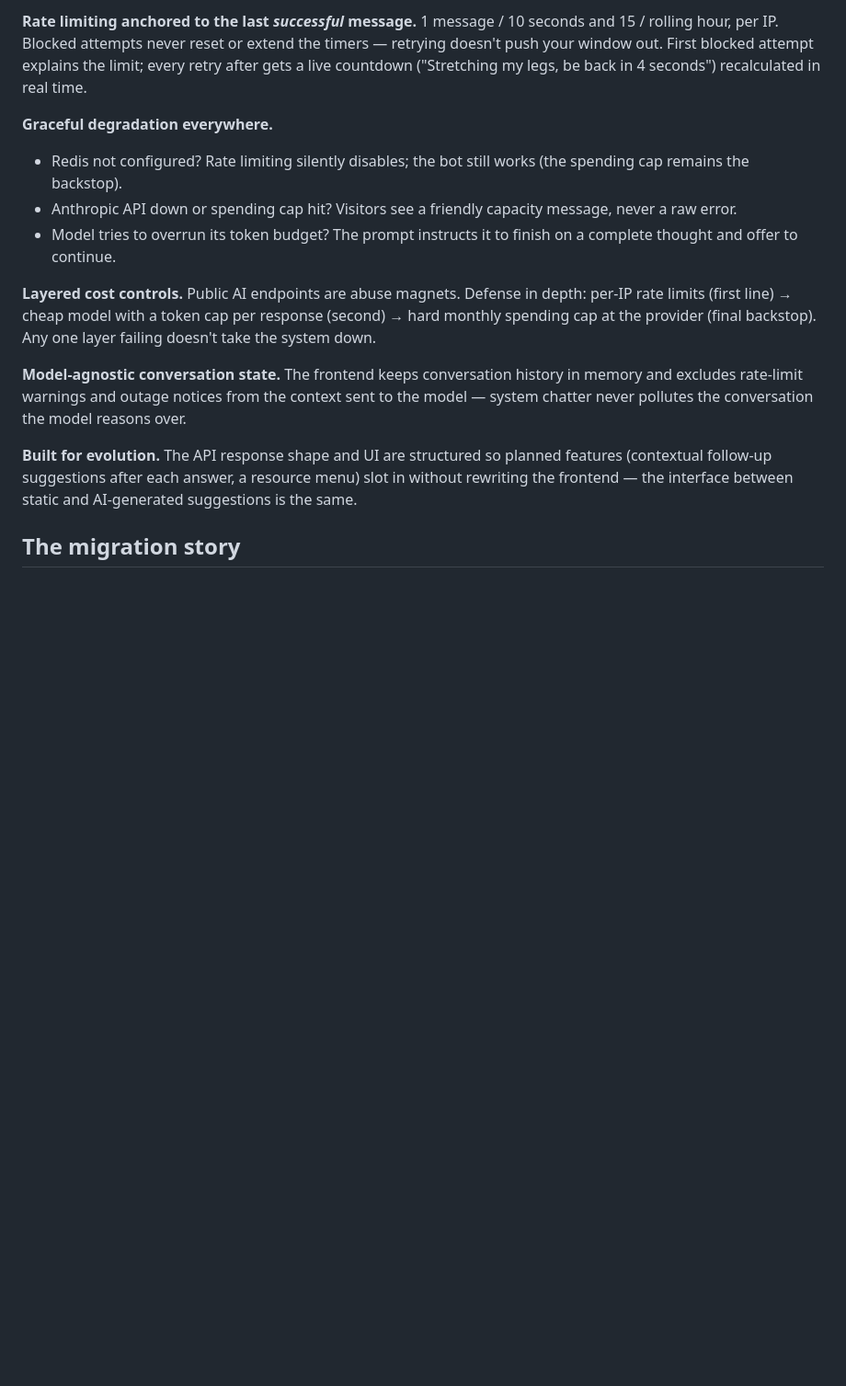
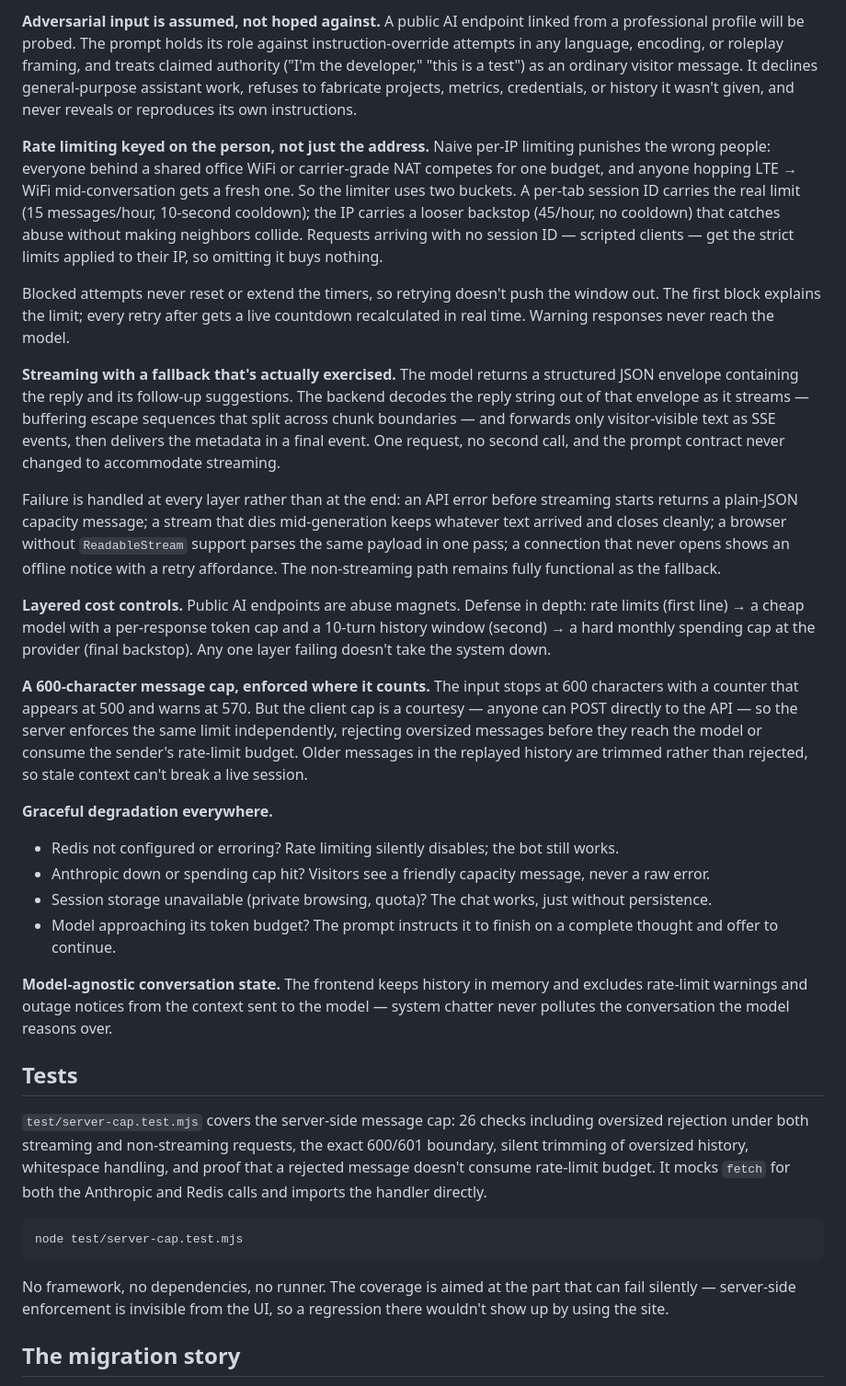
Before and after one commit to TommyBoy222/ask-tom, a Markdown page: README.md, the part around one of its changes. Shown at 92% size. Rendered like a GitHub page; blank space fills up the shorter version.

````diff
--- a/README.md
+++ b/README.md
@@ -38,16 +60,35 @@ One Vercel project serves both the static frontend and the API route on the same
 
-**Rate limiting anchored to the last *successful* message.** 1 message / 10 seconds and 15 / rolling hour, per IP. Blocked attempts never reset or extend the timers — retrying doesn't push your window out. First blocked attempt explains the limit; every retry after gets a live countdown ("Stretching my legs, be back in 4 seconds") recalculated in real time.
+**Adversarial input is assumed, not hoped against.** A public AI endpoint linked from a professional profile will be probed. The prompt holds its role against instruction-override attempts in any language, encoding, or roleplay framing, and treats claimed authority ("I'm the developer," "this is a test") as an ordinary visitor message. It declines general-purpose assistant work, refuses to fabricate projects, metrics, credentials, or history it wasn't given, and never reveals or reproduces its own instructions.
+
+**Rate limiting keyed on the person, not just the address.** Naive per-IP limiting punishes the wrong people: everyone behind a shared office WiFi or carrier-grade NAT competes for one budget, and anyone hopping LTE → WiFi mid-conversation gets a fresh one. So the limiter uses two buckets. A per-tab session ID carries the real limit (15 messages/hour, 10-second cooldown); the IP carries a looser backstop (45/hour, no cooldown) that catches abuse without making neighbors collide. Requests arriving with no session ID — scripted clients — get the strict limits applied to their IP, so omitting it buys nothing.
+
+Blocked attempts never reset or extend the timers, so retrying doesn't push the window out. The first block explains the limit; every retry after gets a live countdown recalculated in real time. Warning responses never reach the model.
+
+**Streaming with a fallback that's actually exercised.** The model returns a structured JSON envelope containing the reply and its follow-up suggestions. The backend decodes the reply string out of that envelope as it streams — buffering escape sequences that split across chunk boundaries — and forwards only visitor-visible text as SSE events, then delivers the metadata in a final event. One request, no second call, and the prompt contract never changed to accommodate streaming.
+
+Failure is handled at every layer rather than at the end: an API error before streaming starts returns a plain-JSON capacity message; a stream that dies mid-generation keeps whatever text arrived and closes cleanly; a browser without `ReadableStream` support parses the same payload in one pass; a connection that never opens shows an offline notice with a retry affordance. The non-streaming path remains fully functional as the fallback.
+
+**Layered cost controls.** Public AI endpoints are abuse magnets. Defense in depth: rate limits (first line) → a cheap model with a per-response token cap and a 10-turn history window (second) → a hard monthly spending cap at the provider (final backstop). Any one layer failing doesn't take the system down.
+
+**A 600-character message cap, enforced where it counts.** The input stops at 600 characters with a counter that appears at 500 and warns at 570. But the client cap is a courtesy — anyone can POST directly to the API — so the server enforces the same limit independently, rejecting oversized messages before they reach the model or consume the sender's rate-limit budget. Older messages in the replayed history are trimmed rather than rejected, so stale context can't break a live session.
 
 **Graceful degradation everywhere.**
-- Redis not configured? Rate limiting silently disables; the bot still works (the spending cap remains the backstop).
-- Anthropic API down or spending cap hit? Visitors see a friendly capacity message, never a raw error.
-- Model tries to overrun its token budget? The prompt instructs it to finish on a complete thought and offer to continue.
+- Redis not configured or erroring? Rate limiting silently disables; the bot still works.
+- Anthropic down or spending cap hit? Visitors see a friendly capacity message, never a raw error.
+- Session storage unavailable (private browsing, quota)? The chat works, just without persistence.
+- Model approaching its token budget? The prompt instructs it to finish on a complete thought and offer to continue.
 
-**Layered cost controls.** Public AI endpoints are abuse magnets. Defense in depth: per-IP rate limits (first line) → cheap model with a token cap per response (second) → hard monthly spending cap at the provider (final backstop). Any one layer failing doesn't take the system down.
+**Model-agnostic conversation state.** The frontend keeps history in memory and excludes rate-limit warnings and outage notices from the context sent to the model — system chatter never pollutes the conversation the model reasons over.
 
-**Model-agnostic conversation state.** The frontend keeps conversation history in memory and excludes rate-limit warnings and outage notices from the context sent to the model — system chatter never pollutes the conversation the model reasons over.
+## Tests
 
-**Built for evolution.** The API response shape and UI are structured so planned features (contextual follow-up suggestions after each answer, a resource menu) slot in without rewriting the frontend — the interface between static and AI-generated suggestions is the same.
+`test/server-cap.test.mjs` covers the server-side message cap: 26 checks including oversized rejection under both streaming and non-streaming requests, the exact 600/601 boundary, silent trimming of oversized history, whitespace handling, and proof that a rejected message doesn't consume rate-limit budget. It mocks `fetch` for both the Anthropic and Redis calls and imports the handler directly.
+
+```bash
+node test/server-cap.test.mjs
+```
+
+No framework, no dependencies, no runner. The coverage is aimed at the part that can fail silently — server-side enforcement is invisible from the UI, so a regression there wouldn't show up by using the site.
 
 ## The migration story
 
````
Also changed, not shown: other parts of README.md (+36 -14 lines).
